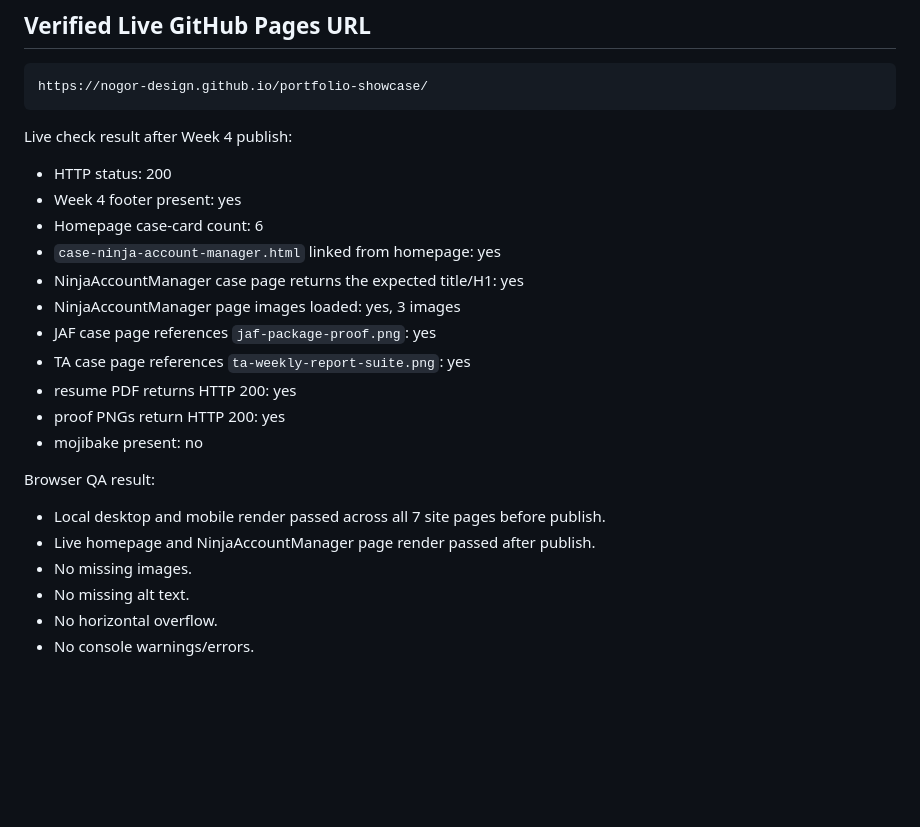
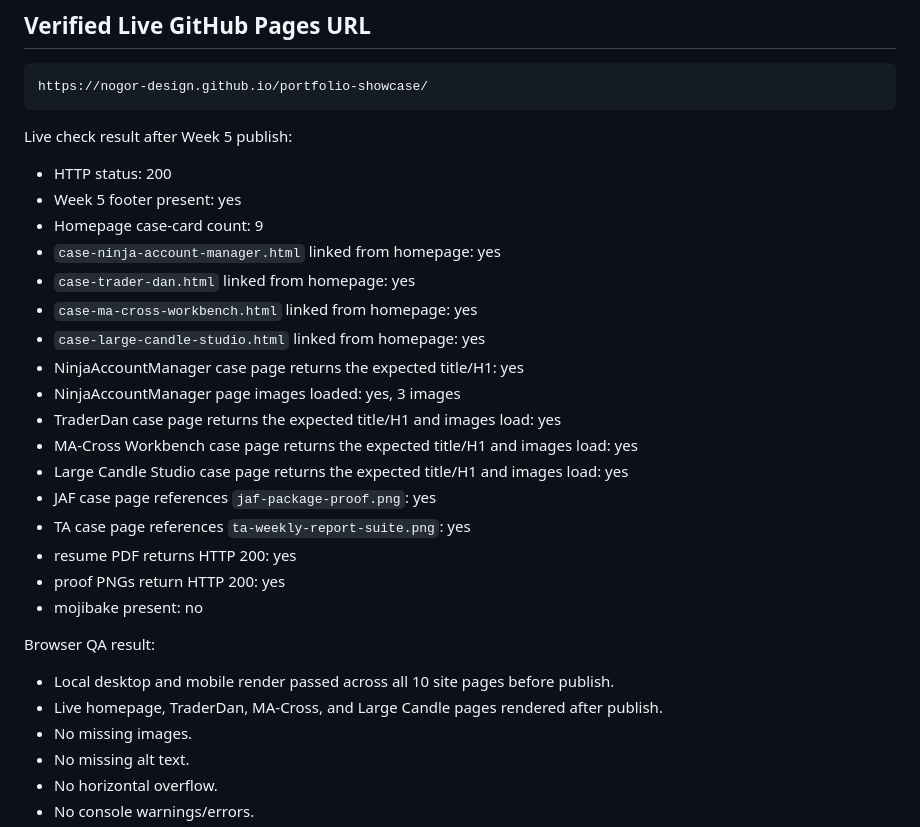
Before and after one commit to Nogor-design/portfolio-showcase, a Markdown page: DEPLOYMENT_STATUS.md, the part around one of its changes. GitHub-like rendering; blank space fills up the shorter version.

````diff
--- a/DEPLOYMENT_STATUS.md
+++ b/DEPLOYMENT_STATUS.md
@@ -35,14 +35,20 @@ Conclusion: this URL is still serving the older manual drag-drop deploy, not the
 https://nogor-design.github.io/portfolio-showcase/
 ```
 
-Live check result after Week 4 publish:
+Live check result after Week 5 publish:
 
 - HTTP status: 200
-- Week 4 footer present: yes
-- Homepage case-card count: 6
+- Week 5 footer present: yes
+- Homepage case-card count: 9
 - `case-ninja-account-manager.html` linked from homepage: yes
+- `case-trader-dan.html` linked from homepage: yes
+- `case-ma-cross-workbench.html` linked from homepage: yes
+- `case-large-candle-studio.html` linked from homepage: yes
 - NinjaAccountManager case page returns the expected title/H1: yes
 - NinjaAccountManager page images loaded: yes, 3 images
+- TraderDan case page returns the expected title/H1 and images load: yes
+- MA-Cross Workbench case page returns the expected title/H1 and images load: yes
+- Large Candle Studio case page returns the expected title/H1 and images load: yes
 - JAF case page references `jaf-package-proof.png`: yes
 - TA case page references `ta-weekly-report-suite.png`: yes
 - resume PDF returns HTTP 200: yes
@@ -51,8 +57,8 @@ Live check result after Week 4 publish:
 
 Browser QA result:
 
-- Local desktop and mobile render passed across all 7 site pages before publish.
-- Live homepage and NinjaAccountManager page render passed after publish.
+- Local desktop and mobile render passed across all 10 site pages before publish.
+- Live homepage, TraderDan, MA-Cross, and Large Candle pages rendered after publish.
 - No missing images.
 - No missing alt text.
 - No horizontal overflow.
````
Also changed, not shown: other parts of DEPLOYMENT_STATUS.md (+13 -7 lines), NEXT_ACTIONS.md (+5 -2 lines).
